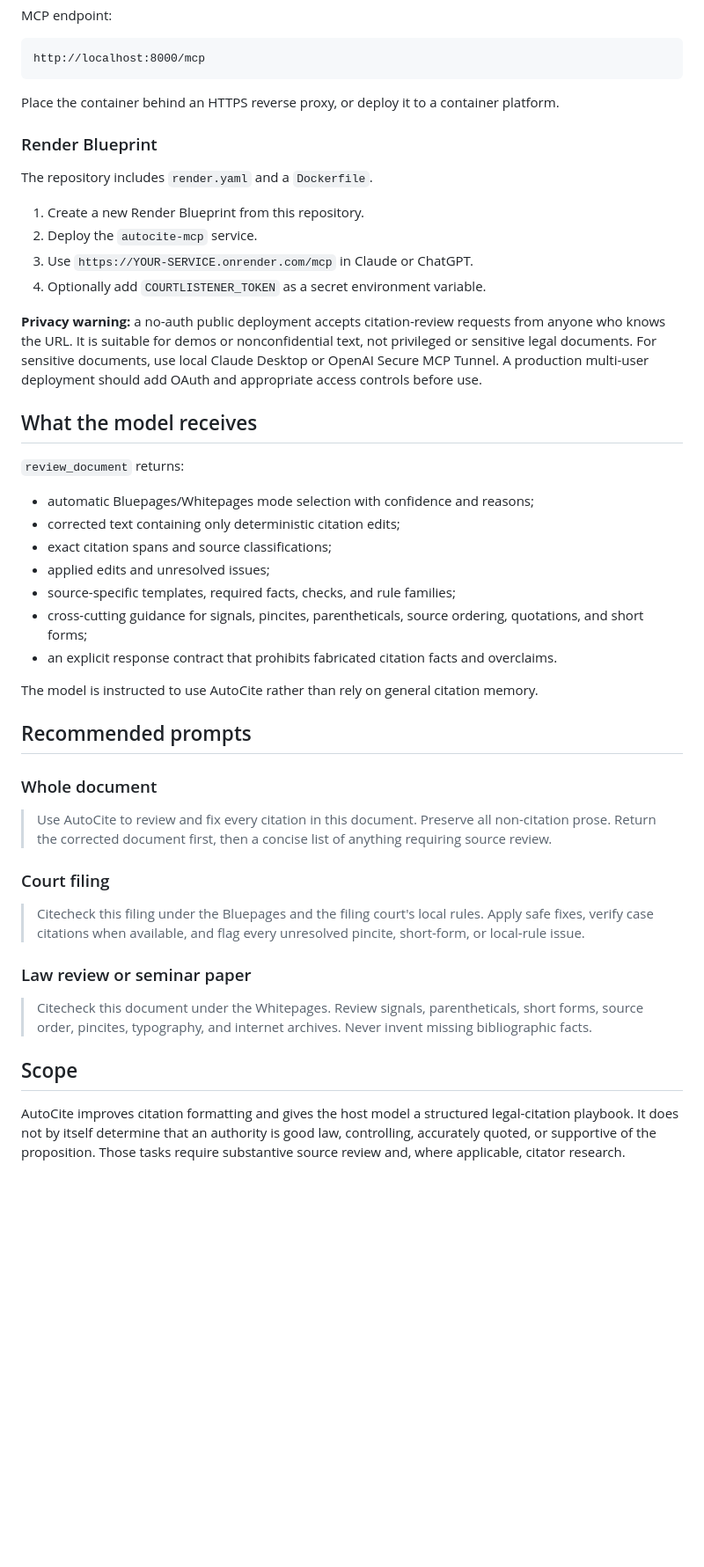
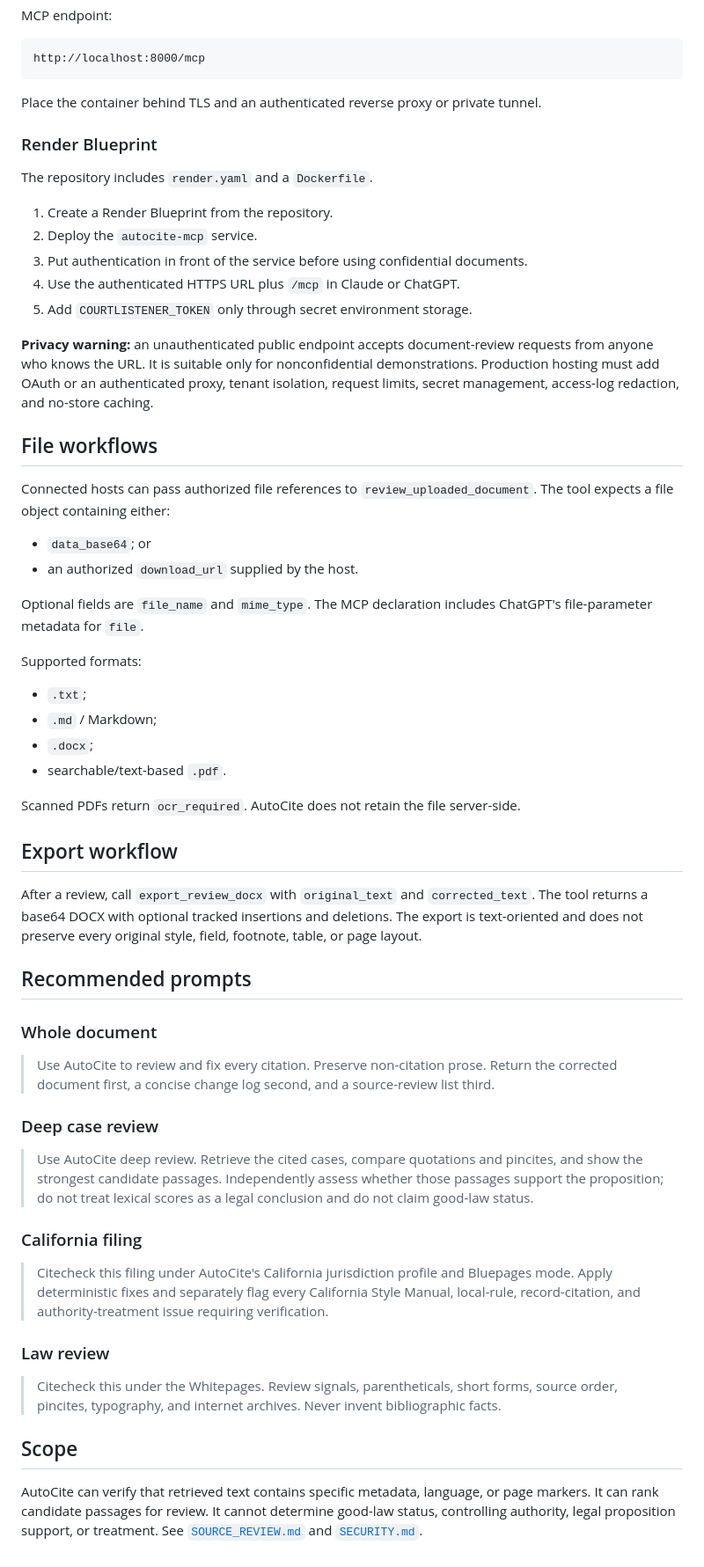
Before and after one commit to zgbrenner/autocite, a Markdown page: docs/CONNECT.md, the part around one of its changes. Shown at 88% size. GitHub-like rendering; blank space fills up the shorter version.

````diff
--- a/docs/CONNECT.md
+++ b/docs/CONNECT.md
@@ -131,47 +113,60 @@ MCP endpoint:
 http://localhost:8000/mcp
 ```
 
-Place the container behind an HTTPS reverse proxy, or deploy it to a container platform.
+Place the container behind TLS and an authenticated reverse proxy or private tunnel.
 
 ### Render Blueprint
 
 The repository includes `render.yaml` and a `Dockerfile`.
 
-1. Create a new Render Blueprint from this repository.
+1. Create a Render Blueprint from the repository.
 2. Deploy the `autocite-mcp` service.
-3. Use `https://YOUR-SERVICE.onrender.com/mcp` in Claude or ChatGPT.
-4. Optionally add `COURTLISTENER_TOKEN` as a secret environment variable.
+3. Put authentication in front of the service before using confidential documents.
+4. Use the authenticated HTTPS URL plus `/mcp` in Claude or ChatGPT.
+5. Add `COURTLISTENER_TOKEN` only through secret environment storage.
 
-**Privacy warning:** a no-auth public deployment accepts citation-review requests from anyone who knows the URL. It is suitable for demos or nonconfidential text, not privileged or sensitive legal documents. For sensitive documents, use local Claude Desktop or OpenAI Secure MCP Tunnel. A production multi-user deployment should add OAuth and appropriate access controls before use.
+**Privacy warning:** an unauthenticated public endpoint accepts document-review requests from anyone who knows the URL. It is suitable only for nonconfidential demonstrations. Production hosting must add OAuth or an authenticated proxy, tenant isolation, request limits, secret management, access-log redaction, and no-store caching.
 
-## What the model receives
+## File workflows
 
-`review_document` returns:
+Connected hosts can pass authorized file references to `review_uploaded_document`. The tool expects a file object containing either:
 
-- automatic Bluepages/Whitepages mode selection with confidence and reasons;
-- corrected text containing only deterministic citation edits;
-- exact citation spans and source classifications;
-- applied edits and unresolved issues;
-- source-specific templates, required facts, checks, and rule families;
-- cross-cutting guidance for signals, pincites, parentheticals, source ordering, quotations, and short forms;
-- an explicit response contract that prohibits fabricated citation facts and overclaims.
+- `data_base64`; or
+- an authorized `download_url` supplied by the host.
 
-The model is instructed to use AutoCite rather than rely on general citation memory.
+Optional fields are `file_name` and `mime_type`. The MCP declaration includes ChatGPT's file-parameter metadata for `file`.
+
+Supported formats:
+
+- `.txt`;
+- `.md` / Markdown;
+- `.docx`;
+- searchable/text-based `.pdf`.
+
+Scanned PDFs return `ocr_required`. AutoCite does not retain the file server-side.
+
+## Export workflow
+
+After a review, call `export_review_docx` with `original_text` and `corrected_text`. The tool returns a base64 DOCX with optional tracked insertions and deletions. The export is text-oriented and does not preserve every original style, field, footnote, table, or page layout.
 
 ## Recommended prompts
 
 ### Whole document
 
-> Use AutoCite to review and fix every citation in this document. Preserve all non-citation prose. Return the corrected document first, then a concise list of anything requiring source review.
+> Use AutoCite to review and fix every citation. Preserve non-citation prose. Return the corrected document first, a concise change log second, and a source-review list third.
 
-### Court filing
+### Deep case review
 
-> Citecheck this filing under the Bluepages and the filing court's local rules. Apply safe fixes, verify case citations when available, and flag every unresolved pincite, short-form, or local-rule issue.
+> Use AutoCite deep review. Retrieve the cited cases, compare quotations and pincites, and show the strongest candidate passages. Independently assess whether those passages support the proposition; do not treat lexical scores as a legal conclusion and do not claim good-law status.
 
-### Law review or seminar paper
+### California filing
 
-> Citecheck this document under the Whitepages. Review signals, parentheticals, short forms, source order, pincites, typography, and internet archives. Never invent missing bibliographic facts.
+> Citecheck this filing under AutoCite's California jurisdiction profile and Bluepages mode. Apply deterministic fixes and separately flag every California Style Manual, local-rule, record-citation, and authority-treatment issue requiring verification.
+
+### Law review
+
+> Citecheck this under the Whitepages. Review signals, parentheticals, short forms, source order, pincites, typography, and internet archives. Never invent bibliographic facts.
 
 ## Scope
 
-AutoCite improves citation formatting and gives the host model a structured legal-citation playbook. It does not by itself determine that an authority is good law, controlling, accurately quoted, or supportive of the proposition. Those tasks require substantive source review and, where applicable, citator research.
+AutoCite can verify that retrieved text contains specific metadata, language, or page markers. It can rank candidate passages for review. It cannot determine good-law status, controlling authority, legal proposition support, or treatment. See [`SOURCE_REVIEW.md`](SOURCE_REVIEW.md) and [`SECURITY.md`](SECURITY.md).
````
Also changed, not shown: other parts of docs/CONNECT.md (+40 -58 lines).
